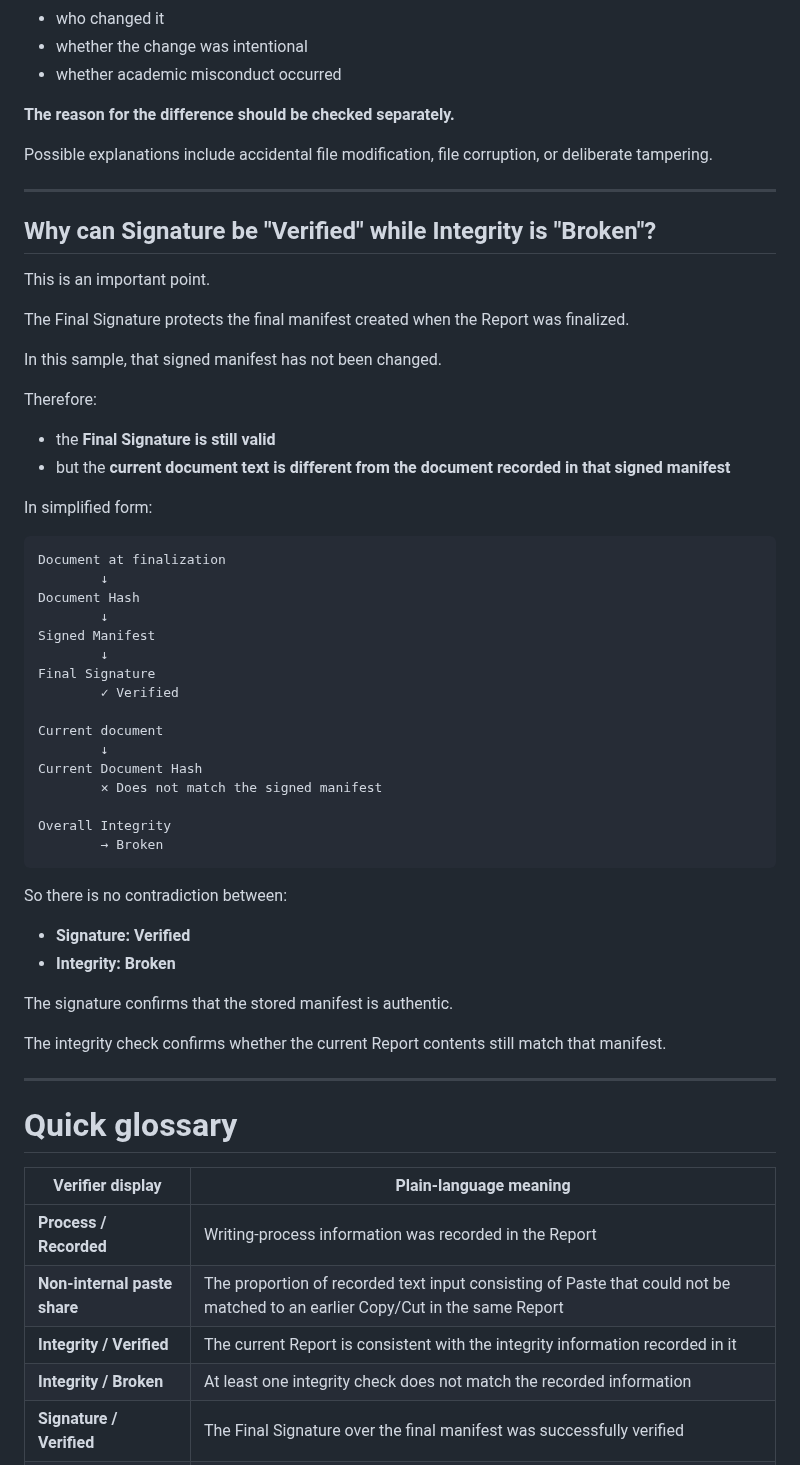
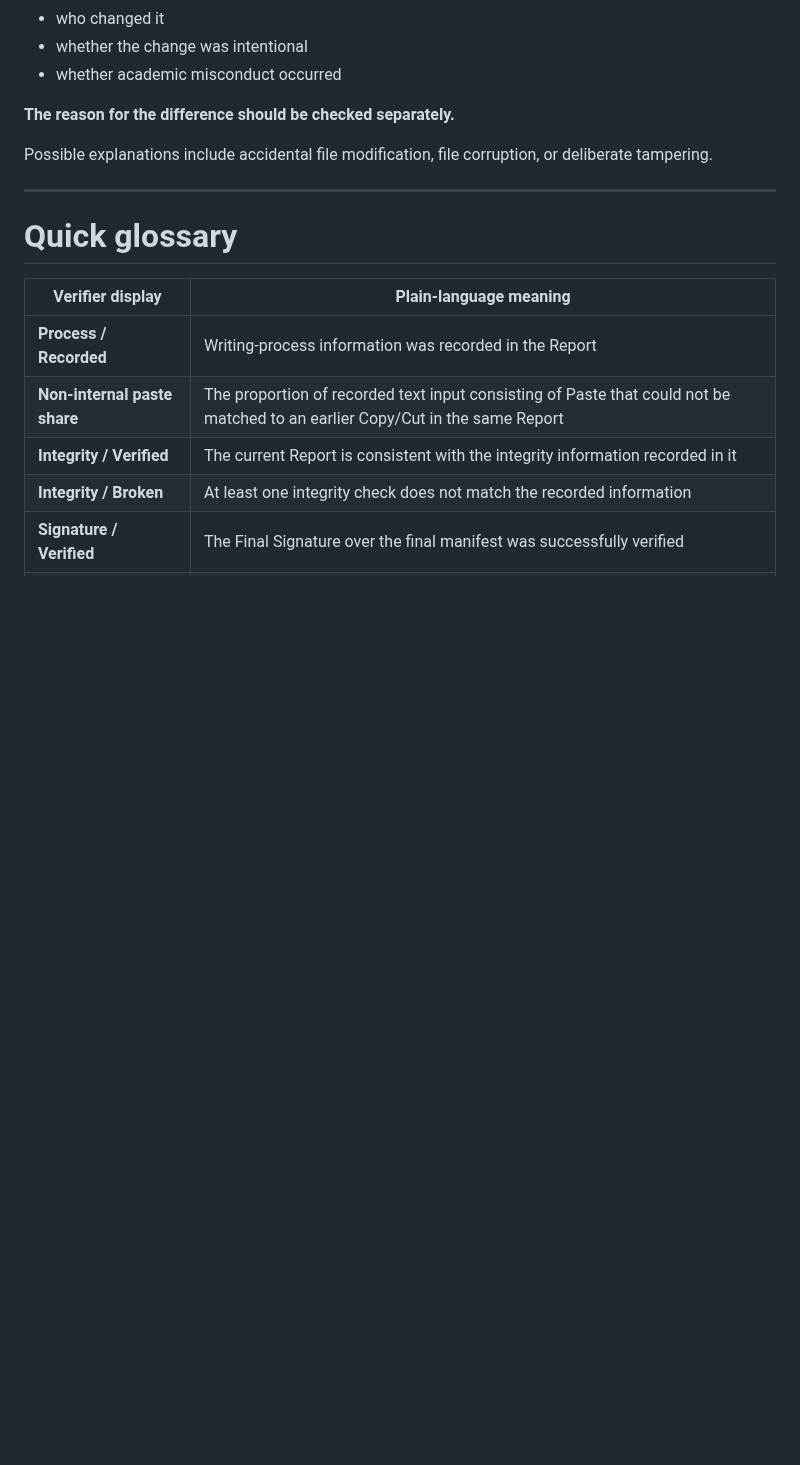
Before and after one commit to HKJPN/MD-WORKS-PROVENANCE, a Markdown page: samples/README.md, the part around one of its changes. GitHub-like rendering; blank space fills up the shorter version.

`````diff
--- a/samples/README.md
+++ b/samples/README.md
@@ -127,51 +127,6 @@ Integrity Broken does not by itself determine:
 **The reason for the difference should be checked separately.**
 
 Possible explanations include accidental file modification, file corruption, or deliberate tampering.
-
----
-
-## Why can Signature be "Verified" while Integrity is "Broken"?
-
-This is an important point.
-
-The Final Signature protects the final manifest created when the Report was finalized.
-
-In this sample, that signed manifest has not been changed.
-
-Therefore:
-
-- the **Final Signature is still valid**
-- but the **current document text is different from the document recorded in that signed manifest**
-
-In simplified form:
-
-```text
-Document at finalization
-        ↓
-Document Hash
-        ↓
-Signed Manifest
-        ↓
-Final Signature
-        ✓ Verified
-
-Current document
-        ↓
-Current Document Hash
-        ✕ Does not match the signed manifest
-
-Overall Integrity
-        → Broken
-````
-
-So there is no contradiction between:
-
-* **Signature: Verified**
-* **Integrity: Broken**
-
-The signature confirms that the stored manifest is authentic.
-
-The integrity check confirms whether the current Report contents still match that manifest.
 
 ---
 
`````
Also changed, not shown: other parts of samples/README.md (+0 -49 lines).
